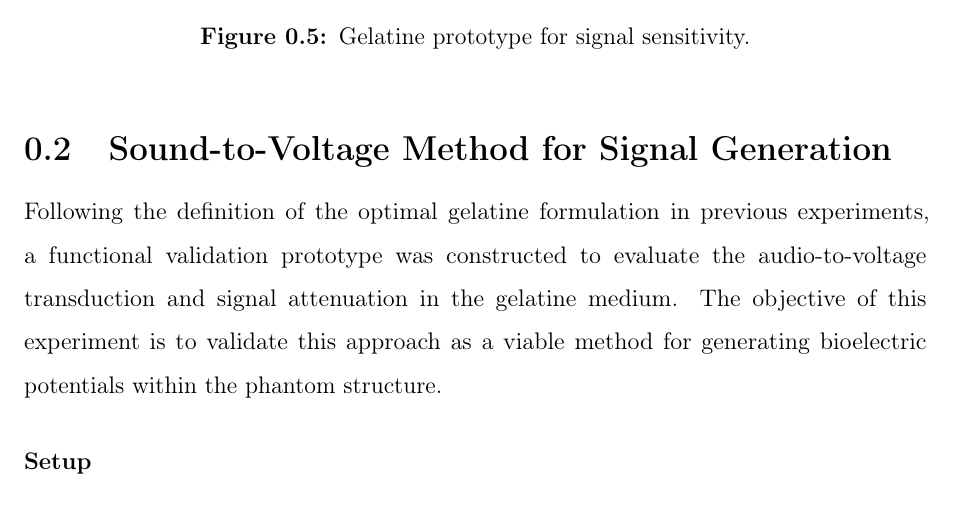
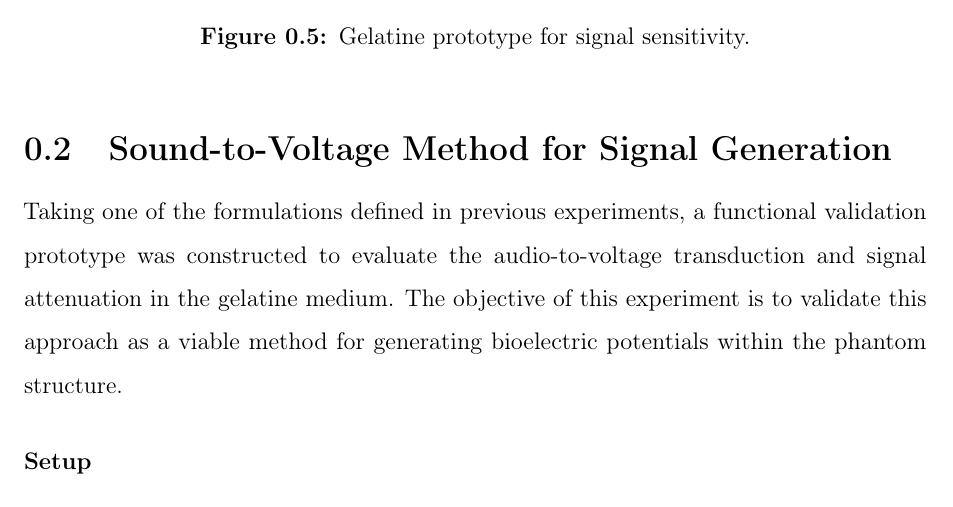
Before and after one commit to bytheseaside/tesis-latex, a LaTeX document (01_Chapters/materials-methods/main.tex, which reads 01_Chapters/materials-methods/hardware_transduction.tex): part of page 6 of 26, cut so that both start at the same text. Compiled offline with pdfLaTeX.

Commit message:
Fix wording in hardware transduction section for clarity

```diff
--- a/01_Chapters/materials-methods/hardware_transduction.tex
+++ b/01_Chapters/materials-methods/hardware_transduction.tex
@@ -1,4 +1,4 @@
-Following the definition of the optimal gelatine formulation in previous experiments, a functional validation prototype was constructed to evaluate the audio-to-voltage transduction and signal attenuation in the gelatine medium. The objective of this experiment is to validate this approach as a viable method for generating bioelectric potentials within the phantom structure.
+Taking one of the formulations defined in previous experiments, a functional validation prototype was constructed to evaluate the audio-to-voltage transduction and signal attenuation in the gelatine medium. The objective of this experiment is to validate this approach as a viable method for generating bioelectric potentials within the phantom structure.
 
 \paragraph*{Setup}
 A dedicated phantom cube was fabricated with an embedded audio interface (3.5mm Mono Jack) positioned centrally within the conductive volume as shown in Figure~\ref{fig:gelatine_prototype_3}. This allowed for the direct injection of analog audio signals into the medium.
```
